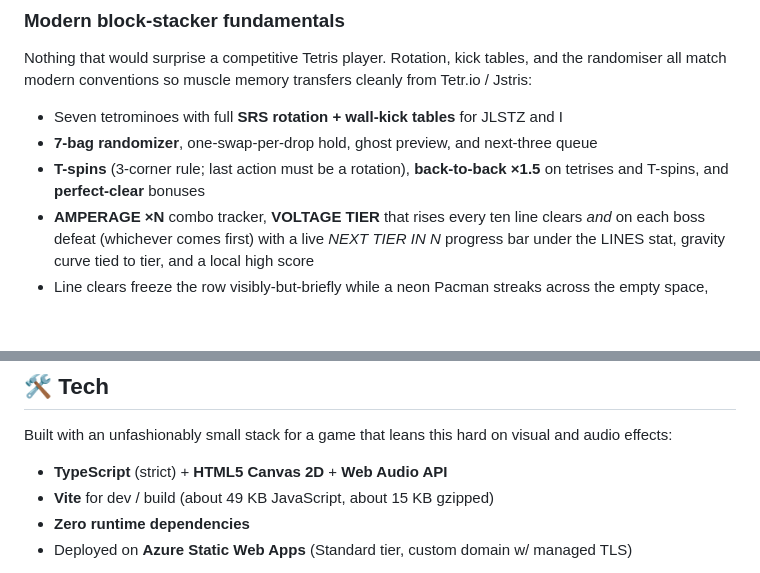
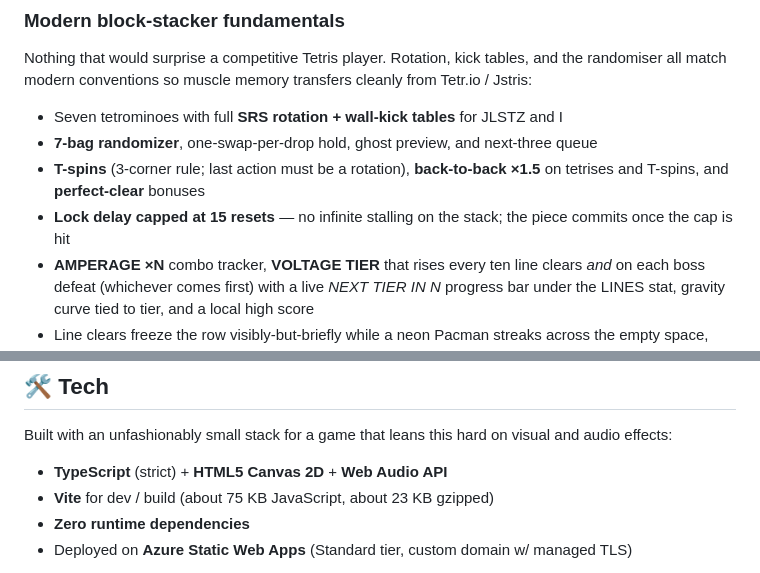
Before and after one commit to fabioc-aloha/circuit-breaker, a Markdown page: README.md, 2 parts joined by grey strips. Drawn GitHub-style; blank space fills up the shorter version.

```diff
--- a/README.md
+++ b/README.md
@@ -103,6 +103,8 @@ cleanly from Tetr.io / Jstris:
 - **7-bag randomizer**, one-swap-per-drop hold, ghost preview, and next-three queue
 - **T-spins** (3-corner rule; last action must be a rotation), **back-to-back ×1.5**
   on tetrises and T-spins, and **perfect-clear** bonuses
+- **Lock delay capped at 15 resets** — no infinite stalling on the stack; the
+  piece commits once the cap is hit
 - **AMPERAGE ×N** combo tracker, **VOLTAGE TIER** that rises every ten line clears *and* on each boss defeat (whichever comes first) with a live *NEXT TIER IN N* progress bar under the LINES stat, gravity curve tied to tier, and a local high score
 - Line clears freeze the row visibly-but-briefly while a neon Pacman streaks across the empty space, then the stack drops — the animation and the mutation happen together instead of the clear finishing before the effect starts
 
@@ -180,7 +198,7 @@ Built with an unfashionably small stack for a game that leans this hard on
 visual and audio effects:
 
 - **TypeScript** (strict) + **HTML5 Canvas 2D** + **Web Audio API**
-- **Vite** for dev / build (about 49 KB JavaScript, about 15 KB gzipped)
+- **Vite** for dev / build (about 75 KB JavaScript, about 23 KB gzipped)
 - **Zero runtime dependencies**
 - Deployed on **Azure Static Web Apps** (Standard tier, custom domain w/ managed TLS)
 
```
Also changed, not shown: other parts of README.md (+16 -0 lines), HANDOFF.md (+33 -1 lines), PLAN.md (+6 -1 lines).
